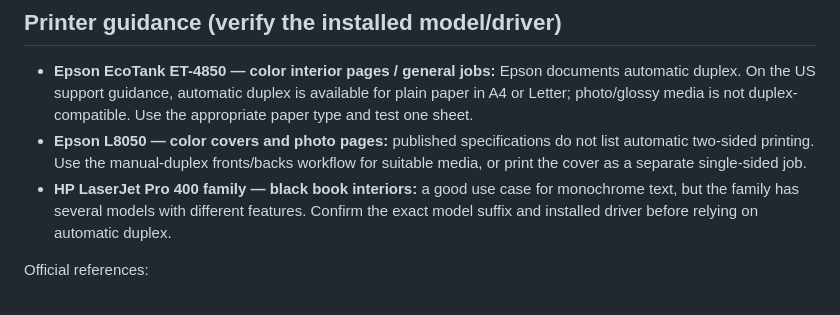
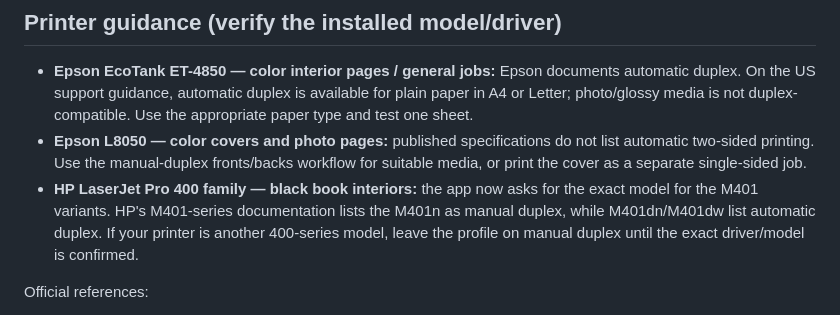
Before and after one commit to NICOLA-REANOME/booklet_layout, a Markdown page: README.md, the part around the change. Drawn GitHub-style.

Commit message:
Clarify HP LaserJet model-specific duplex behavior

```diff
--- a/README.md
+++ b/README.md
@@ -40,7 +40,7 @@ Page numbers are local to each signature and then mapped to reader-order indices
 
 - **Epson EcoTank ET-4850 — color interior pages / general jobs:** Epson documents automatic duplex. On the US support guidance, automatic duplex is available for plain paper in A4 or Letter; photo/glossy media is not duplex-compatible. Use the appropriate paper type and test one sheet.
 - **Epson L8050 — color covers and photo pages:** published specifications do not list automatic two-sided printing. Use the manual-duplex fronts/backs workflow for suitable media, or print the cover as a separate single-sided job.
-- **HP LaserJet Pro 400 family — black book interiors:** a good use case for monochrome text, but the family has several models with different features. Confirm the exact model suffix and installed driver before relying on automatic duplex.
+- **HP LaserJet Pro 400 family — black book interiors:** the app now asks for the exact model for the M401 variants. HP's M401-series documentation lists the M401n as manual duplex, while M401dn/M401dw list automatic duplex. If your printer is another 400-series model, leave the profile on manual duplex until the exact driver/model is confirmed.
 
 Official references:
 - Epson ET-4850 double-sided settings: https://epson.com/faq/SPT_C11CJ60202~faq-0000802-et4850
```
